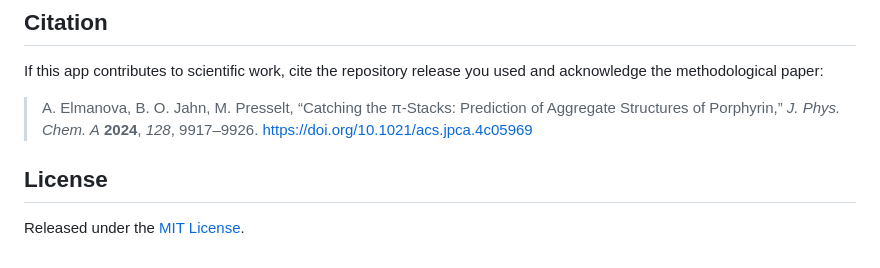
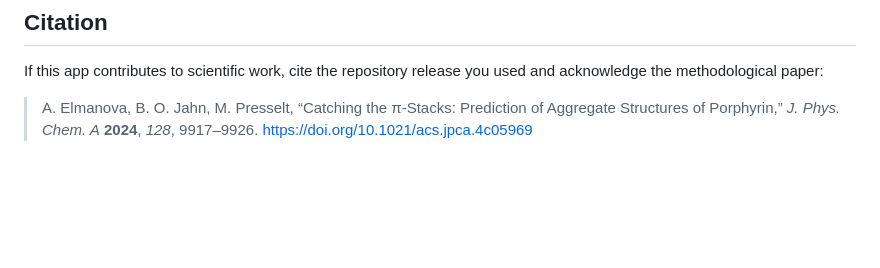
Before and after one commit to aelm-nv/Aggregation-Browser-App, a Markdown page: README.md, the part around the change. Rendered like a GitHub page; blank space fills up the shorter version.

```diff
--- a/README.md
+++ b/README.md
@@ -62,7 +62,3 @@ Generated geometries are candidates, not predicted stable structures. Use an app
 If this app contributes to scientific work, cite the repository release you used and acknowledge the methodological paper:
 
 > A. Elmanova, B. O. Jahn, M. Presselt, “Catching the π-Stacks: Prediction of Aggregate Structures of Porphyrin,” *J. Phys. Chem. A* **2024**, *128*, 9917–9926. https://doi.org/10.1021/acs.jpca.4c05969
-
-## License
-
-Released under the [MIT License](LICENSE).
```
